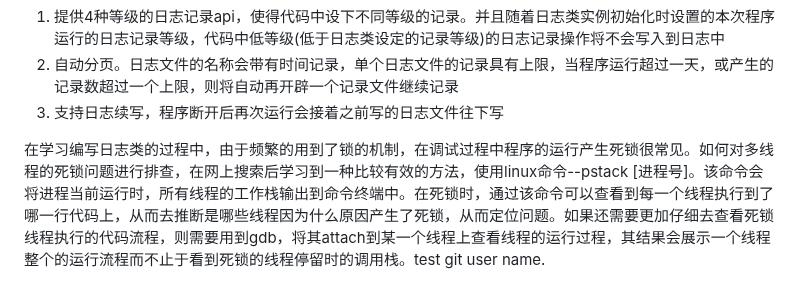
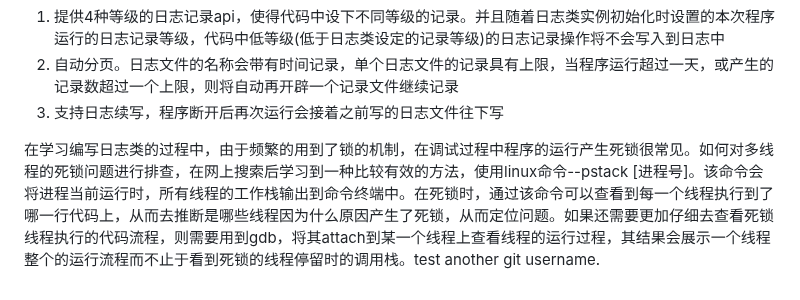
Before and after one commit to Peng817/cpp_webserver, a Markdown page: 开发日志/开发日志.md, the part around the change. GitHub-like rendering.

Commit message:
test another git user

```diff
--- a/开发日志/开发日志.md
+++ b/开发日志/开发日志.md
@@ -293,4 +293,4 @@ singleton* singleton::getInstance(){
 2. 自动分页。日志文件的名称会带有时间记录，单个日志文件的记录具有上限，当程序运行超过一天，或产生的记录数超过一个上限，则将自动再开辟一个记录文件继续记录
 3. 支持日志续写，程序断开后再次运行会接着之前写的日志文件往下写
 
-在学习编写日志类的过程中，由于频繁的用到了锁的机制，在调试过程中程序的运行产生死锁很常见。如何对多线程的死锁问题进行排查，在网上搜索后学习到一种比较有效的方法，使用linux命令--pstack [进程号]。该命令会将进程当前运行时，所有线程的工作栈输出到命令终端中。在死锁时，通过该命令可以查看到每一个线程执行到了哪一行代码上，从而去推断是哪些线程因为什么原因产生了死锁，从而定位问题。如果还需要更加仔细去查看死锁线程执行的代码流程，则需要用到gdb，将其attach到某一个线程上查看线程的运行过程，其结果会展示一个线程整个的运行流程而不止于看到死锁的线程停留时的调用栈。test git user name.
+在学习编写日志类的过程中，由于频繁的用到了锁的机制，在调试过程中程序的运行产生死锁很常见。如何对多线程的死锁问题进行排查，在网上搜索后学习到一种比较有效的方法，使用linux命令--pstack [进程号]。该命令会将进程当前运行时，所有线程的工作栈输出到命令终端中。在死锁时，通过该命令可以查看到每一个线程执行到了哪一行代码上，从而去推断是哪些线程因为什么原因产生了死锁，从而定位问题。如果还需要更加仔细去查看死锁线程执行的代码流程，则需要用到gdb，将其attach到某一个线程上查看线程的运行过程，其结果会展示一个线程整个的运行流程而不止于看到死锁的线程停留时的调用栈。test another git username.
```
